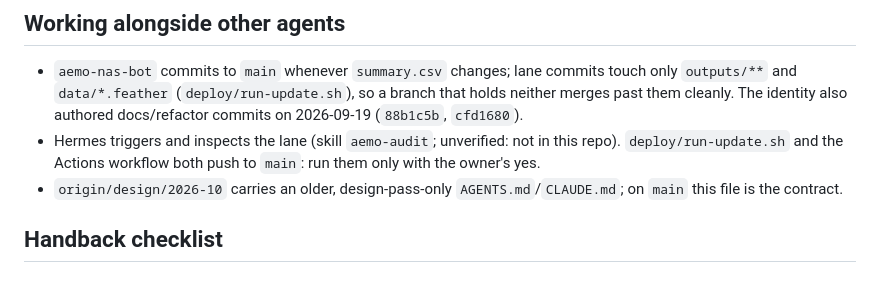
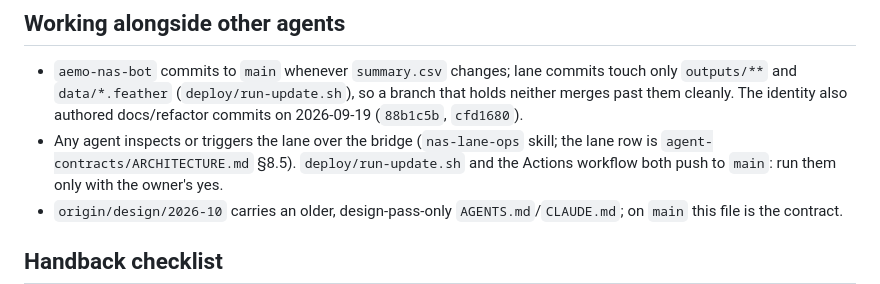
Before and after one commit to cutout-z/aemo-renewable-generator-dashboard, a Markdown page: AGENTS.md, the part around the change. Rendered like a GitHub page.

Commit message:
AGENTS.md: drop the unverified aemo-audit skill mention; point at nas-lane-ops and ARCHITECTURE §8.5 (#11)
The skills outcome audit (2026-10-20) confirmed no aemo-audit skill exists in hermes-skills.

Co-authored-by: cutout-z <265686076+cutout-z@users.noreply.github.com>
Co-authored-by: Claude Fable 5.1 <noreply@anthropic.com>

```diff
--- a/AGENTS.md
+++ b/AGENTS.md
@@ -252,7 +252,7 @@ page change in a real browser (rows render, heat cells filled, no JS errors), no
 - `aemo-nas-bot` commits to `main` whenever `summary.csv` changes; lane commits touch only `outputs/**`
   and `data/*.feather` (`deploy/run-update.sh`), so a branch that holds neither merges past them cleanly.
   The identity also authored docs/refactor commits on 2026-09-19 (`88b1c5b`, `cfd1680`).
-- Hermes triggers and inspects the lane (skill `aemo-audit`; unverified: not in this repo).
+- Any agent inspects or triggers the lane over the bridge (`nas-lane-ops` skill; the lane row is `agent-contracts/ARCHITECTURE.md` §8.5).
   `deploy/run-update.sh` and the Actions workflow both push to `main`: run them only with the owner's yes.
 - `origin/design/2026-10` carries an older, design-pass-only `AGENTS.md`/`CLAUDE.md`; on `main` this file is the contract.
 
```
